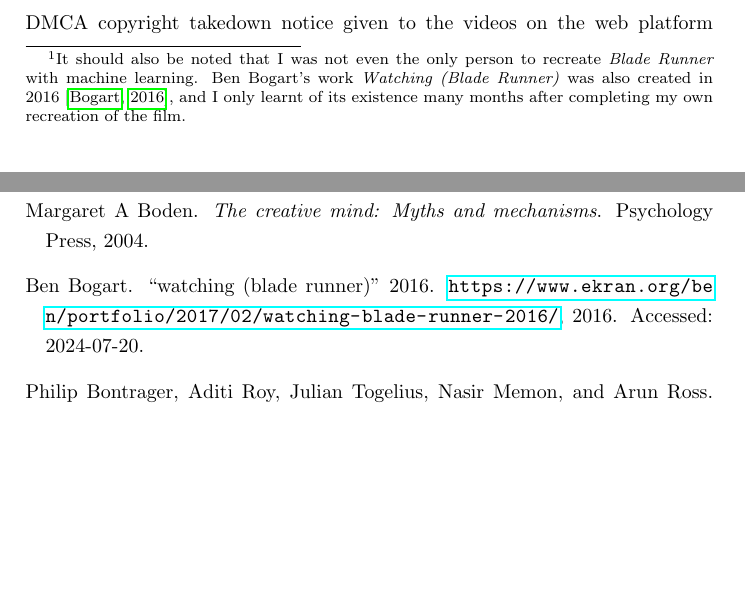
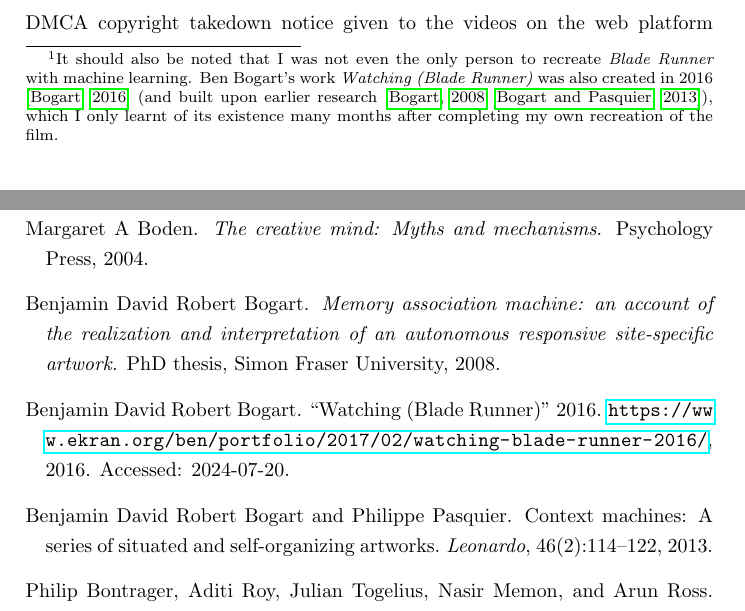
Before and after one commit to terrybroad/thesis, a LaTeX thesis (thesis.tex, which reads bibliography.bib, c1_intro.tex): two parts of pages 21 and 215 of 239 before the commit and two parts of pages 21 and 215 of 240 after it, joined at a grey line, cut so that both start at the same text, the shorter picture padded with empty space. Compiled offline with pdfLaTeX.

Commit message:
Add extra refs to c1

```diff
--- a/bibliography.bib
+++ b/bibliography.bib
@@ -2688,4 +2688,3 @@ doi = "10.6084/m9.figshare.23921814.v1"
 	howpublished = {\url{https://www.youtube.com/watch?v=fhZHjBsa0p4/}}
 }
 @misc{bogart2016watching,
-	title        = {“Watching (Blade Runner)” 2016},
@@ -2695,0 +2697,12 @@ doi = "10.6084/m9.figshare.23921814.v1"
+@phdthesis{bogart2008memory,
+  title={Memory association machine: an account of the realization and interpretation of an autonomous responsive site-specific artwork.},
+  author={Bogart, Benjamin David Robert},
+  year={2008},
+  school={Simon Fraser University}
+}
+@article{bogart2013context,
+  title={Context machines: A series of situated and self-organizing artworks},
+  author={Bogart, Benjamin David Robert and Pasquier, Philippe},
+  journal={Leonardo},
+  volume={46},
+  number={2},
--- a/c1_intro.tex
+++ b/c1_intro.tex
@@ -90,7 +90,7 @@ The film \textit{Blade Runner -- Autoencoded} garnered a large international int
     \label{fig:c1:blade-runner-whitney}
 \end{figure}
 
-The training data, of course, was not intellectual property that I had the permission to use.\footnote{It should also be noted that I was not even the only person to recreate \textit{Blade Runner} with machine learning. Ben Bogart's work \textit{Watching (Blade Runner)} was also created in 2016 \citep{bogart2016watching}, and I only learnt of its existence many months after completing my own recreation of the film.}
+The training data, of course, was not intellectual property that I had the permission to use.\footnote{It should also be noted that I was not even the only person to recreate \textit{Blade Runner} with machine learning. Ben Bogart's work \textit{Watching (Blade Runner)} was also created in 2016 \citep{bogart2016watching} (and built upon earlier research \citep{bogart2008memory,bogart2013context}), which I only learnt of its existence many months after completing my own recreation of the film.}
 Ironically, this project and the resulting (and later rescinded) DMCA copyright takedown notice given to the videos on the web platform Vimeo was what catapulted the work to international recognition after an account of these travails was detailed in the news website Vox \citep{romano2016bladerunner}.
 
 hough I did not face any further legal action from Warner Brothers for  disseminating the work, it was a major cause of personal stress, as I was very often anticipating some form of legal intervention (e.g. a cease and desist notice) from Warner Brothers prior to any exhibition where the work was going to be shown.
```
Also changed, not shown: bibliography.bib (7 more changed lines).
